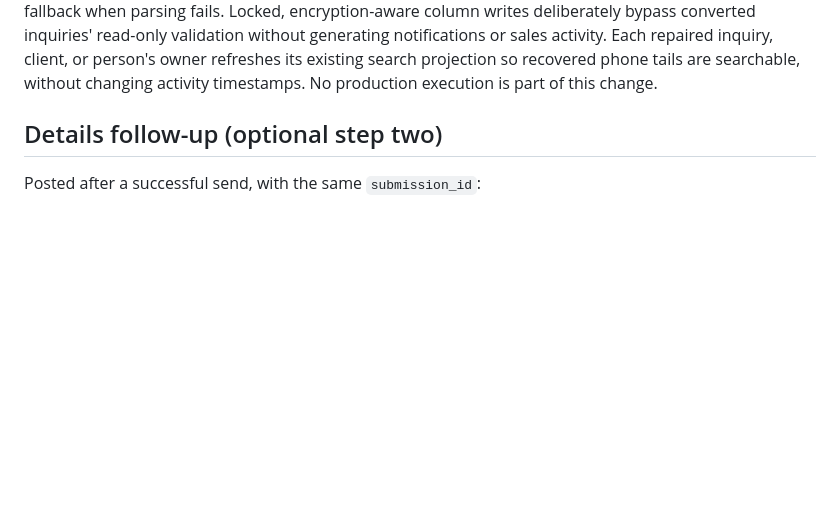
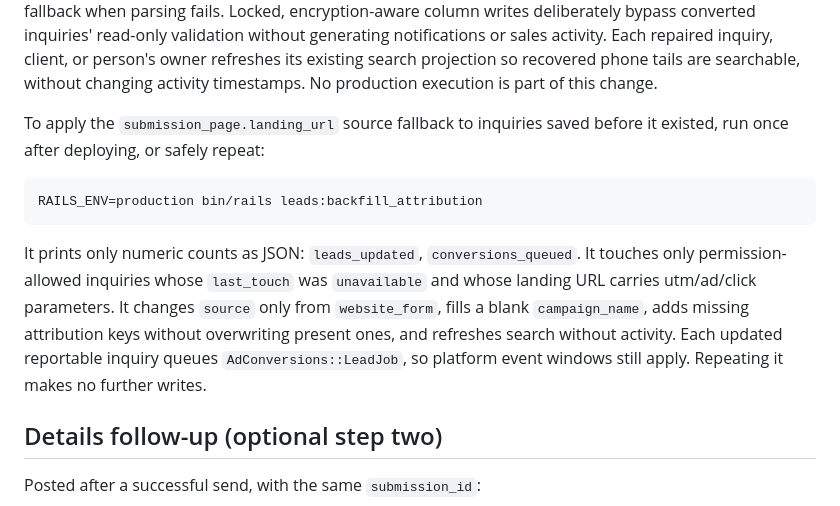
Before and after one commit to SamSherpaDev/PerfectCRM, a Markdown page: docs/leads-intake.md, the part around the change. GitHub-like rendering; blank space fills up the shorter version.

````diff
--- a/docs/leads-intake.md
+++ b/docs/leads-intake.md
@@ -218,6 +218,21 @@ converted inquiries' read-only validation without generating notifications or
 sales activity. Each repaired inquiry, client, or person's owner refreshes its
 existing search projection so recovered phone tails are searchable, without
 changing activity timestamps. No production execution is part of this change.
+
+To apply the `submission_page.landing_url` source fallback to inquiries saved
+before it existed, run once after deploying, or safely repeat:
+
+```sh
+RAILS_ENV=production bin/rails leads:backfill_attribution
+```
+
+It prints only numeric counts as JSON: `leads_updated`, `conversions_queued`.
+It touches only permission-allowed inquiries whose `last_touch` was
+`unavailable` and whose landing URL carries utm/ad/click parameters. It changes
+`source` only from `website_form`, fills a blank `campaign_name`, adds missing
+attribution keys without overwriting present ones, and refreshes search without
+activity. Each updated reportable inquiry queues `AdConversions::LeadJob`, so
+platform event windows still apply. Repeating it makes no further writes.
 
 ## Details follow-up (optional step two)
 
````
Also changed, not shown: README.md (+5 -4 lines).
